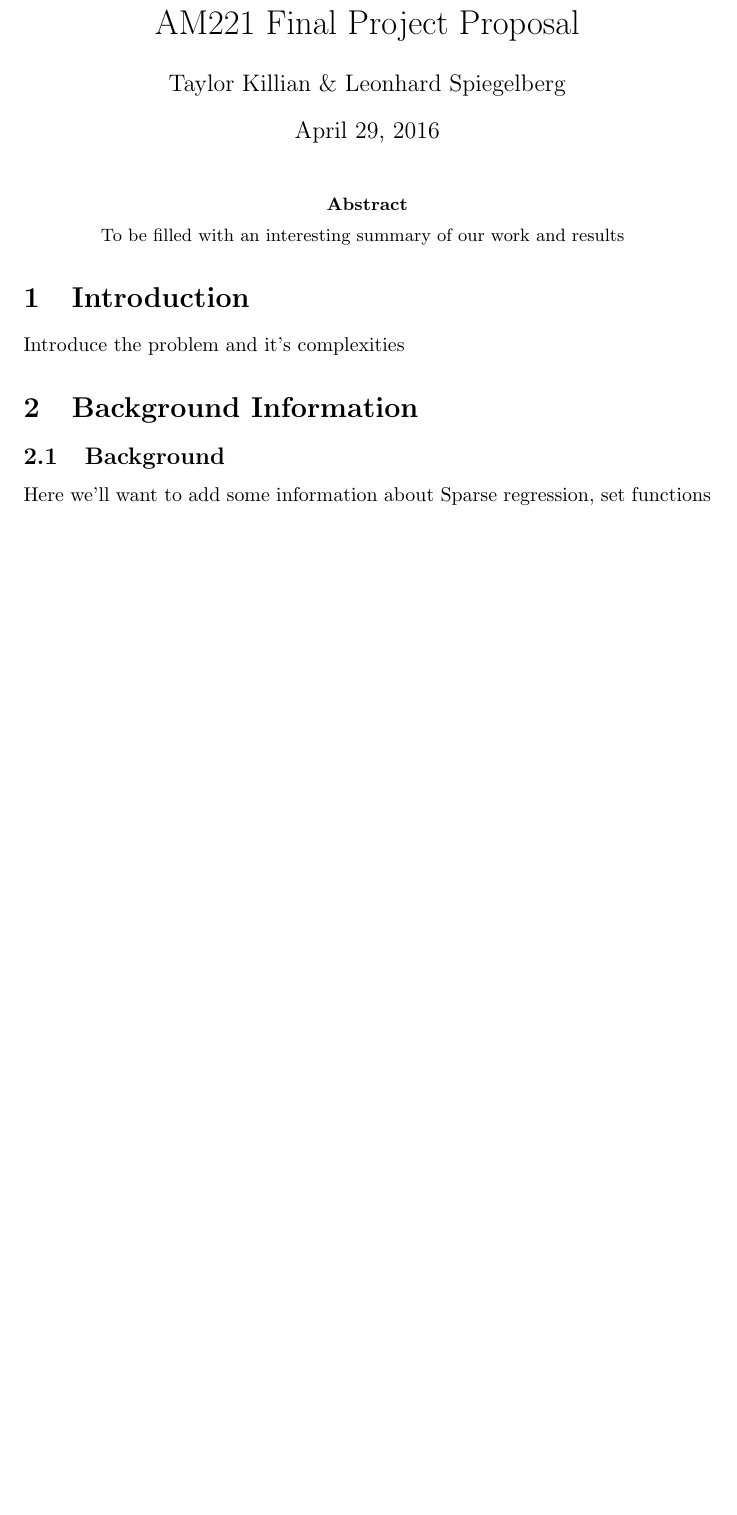
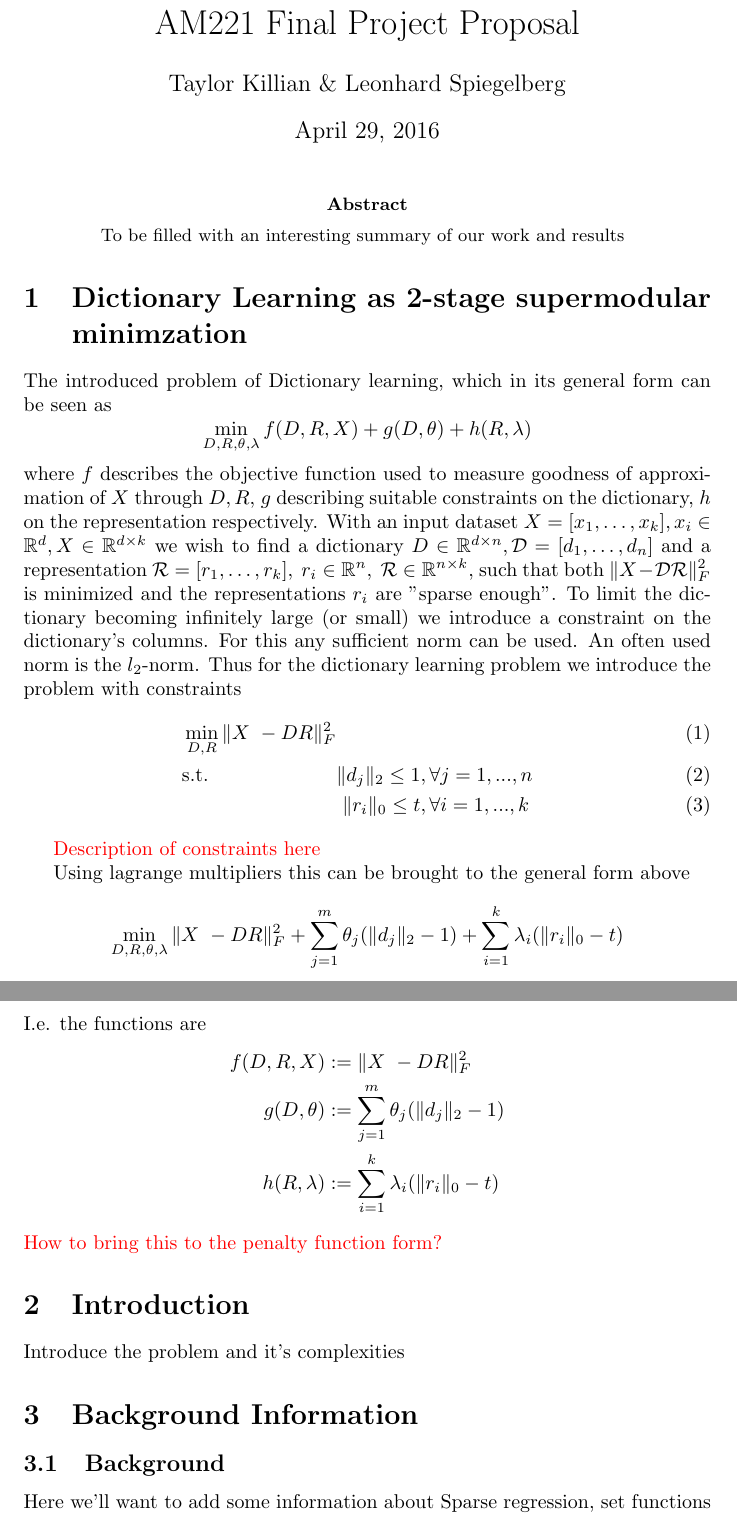
Before and after one commit to twkillian/sparse-supermod, a LaTeX paper (report.tex): part of page 1 of 2 before the commit and two parts of pages 1 and 2 of 3 after it, the two joined at a grey line, cut so that both start at the same text, the shorter picture padded with empty space. Compiled offline with pdfLaTeX.

Commit message:
added some thoughts on report

```diff
--- a/report.tex
+++ b/report.tex
@@ -1,5 +1,6 @@
 \documentclass{article}
 \usepackage{amsmath, graphicx, amsfonts, caption, subfig, keyval, algorithm, algorithmic}
+\usepackage{xcolor}
 \captionsetup{justification=centering}
 \newcommand{\R}{\mathbb{R}}
 \newcommand{\C}{\mathcal{C}}
@@ -15,6 +16,39 @@
 To be filled with an interesting summary of our work and results
 
 \end{abstract}
+
+%% Leos thoughts
+
+\section{Dictionary Learning as 2-stage supermodular minimzation}
+The introduced problem of Dictionary learning, which in its general form can be seen as
+\[
+\min_{D, R, \theta, \lambda} f(D, R, X) + g(D, \theta) + h(R, \lambda)
+\]
+where $f$ describes the objective function used to measure goodness of approximation of $X$ through $D, R$, $g$ describing suitable constraints on the dictionary, $h$ on the representation respectively.
+With an input dataset $X=[x_1, \dots, x_k],  x_i \in \R^d,  X \in \R^{d\times k}$ we wish to find a dictionary $D \in \R^{d\times n},  \mathcal{D} = [d_1, \dots, d_n]$ and a representation $\mathcal{R}=[r_1,\dots,r_k], \ r_i\in\R^n, \ \mathcal{R}\in\R^{n\times k}$, such that both $\|X-\mathcal{D}\mathcal{R}\|_F^2$ is minimized and the representations $r_i$ are "sparse enough". To limit the dictionary becoming infinitely large (or small) we introduce a constraint on the dictionary's columns. For this any sufficient norm can be used. An often used norm is the $l_2$-norm.
+Thus for the dictionary learning problem we introduce the problem with constraints
+\begin{alignat}{5}
+         &\min_{D, R} \|X \ -D R\|_F^2  & \quad   \\
+         &\text{s.t.}  \quad  &\|d_j\|_2 \leq 1&, \forall j=1, ...,n  \quad \\
+         &  \quad  &\|r_i\|_0 \leq t&, \forall i=1, ...,k  \quad
+\end{alignat}
+
+\textcolor{red}{Description of constraints here}
+
+
+Using lagrange multipliers this can be brought to the general form above
+\[
+\min_{D, R, \theta, \lambda} \|X \ -D R\|_F^2 + \sum_{j=1}^m \theta_j (\| d_j\|_2 - 1)+ \sum_{i=1}^k \lambda_i (\| r_i \|_0 - t)
+\]
+I.e. the functions are
+\[
+\begin{split}
+f(D, R, X) &:= \|X \ -D R\|_F^2 \\
+g(D, \theta) &:= \sum_{j=1}^m \theta_j (\| d_j\|_2 - 1) \\
+h(R, \lambda) &:= \sum_{i=1}^k \lambda_i (\| r_i \|_0 - t)
+\end{split}
+\]
+\textcolor{red}{How to bring this to the penalty function form?}
 
 \section{Introduction} \label{introduction}
 Introduce the problem and it's complexities
```
Also changed, not shown: report.pdf, src/sparse_example.png (added).
